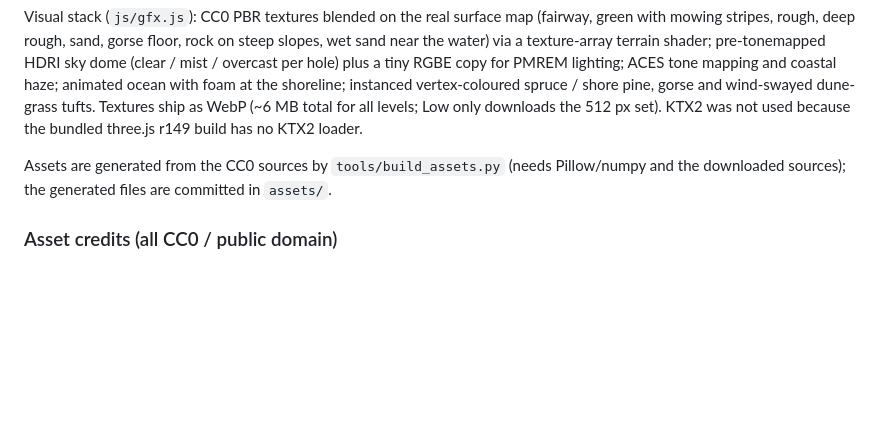
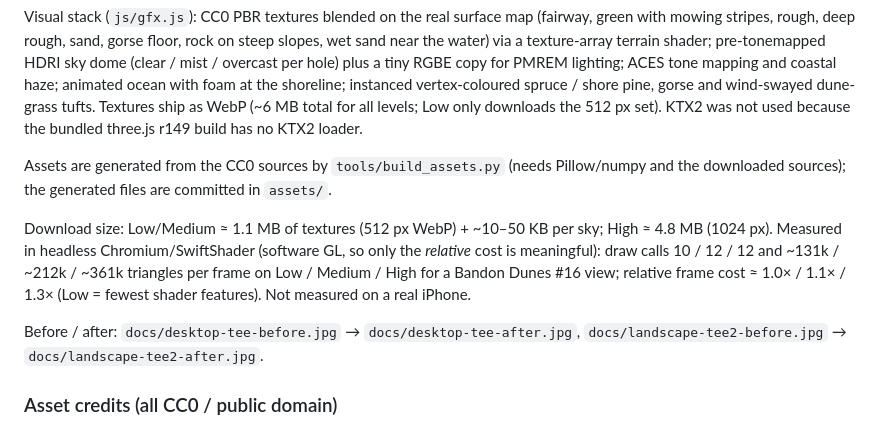
Before and after one commit to gorillastocks/bandon-golf, a Markdown page: README.md, the part around the change. Drawn GitHub-style; blank space fills up the shorter version.

Commit message:
README: graphics notes, perf, before/after screenshots

```diff
--- a/README.md
+++ b/README.md
@@ -53,6 +53,10 @@ Visual stack (`js/gfx.js`): CC0 PBR textures blended on the real surface map (fa
 
 Assets are generated from the CC0 sources by `tools/build_assets.py` (needs Pillow/numpy and the downloaded sources); the generated files are committed in `assets/`.
 
+Download size: Low/Medium ≈ 1.1 MB of textures (512 px WebP) + ~10–50 KB per sky; High ≈ 4.8 MB (1024 px). Measured in headless Chromium/SwiftShader (software GL, so only the *relative* cost is meaningful): draw calls 10 / 12 / 12 and ~131k / ~212k / ~361k triangles per frame on Low / Medium / High for a Bandon Dunes #16 view; relative frame cost ≈ 1.0× / 1.1× / 1.3× (Low = fewest shader features). Not measured on a real iPhone.
+
+Before / after: `docs/desktop-tee-before.jpg` → `docs/desktop-tee-after.jpg`, `docs/landscape-tee2-before.jpg` → `docs/landscape-tee2-after.jpg`.
+
 ### Asset credits (all CC0 / public domain)
 - **ambientCG** (https://ambientcg.com): Grass006 (fairway), Grass008 (green), Grass004 (rough), Rock030 (rock/cliff).
 - **Poly Haven** (https://polyhaven.com): `withered_grass` (deep rough), `sand_01` (bunkers/beach), `brown_mud_leaves_01` (gorse floor).
```
Also changed, not shown: docs/desktop-tee-after.jpg (added), docs/desktop-tee-before.jpg (added), docs/landscape-tee2-after.jpg (added), docs/landscape-tee2-before.jpg (added).
